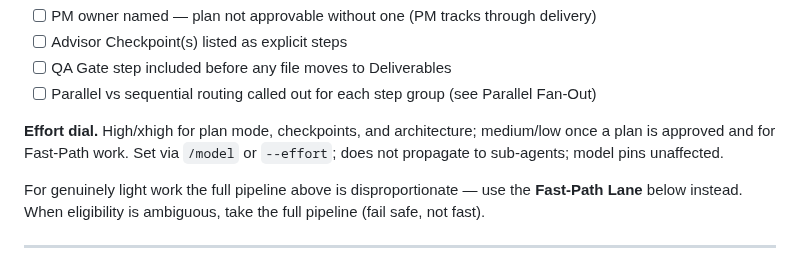
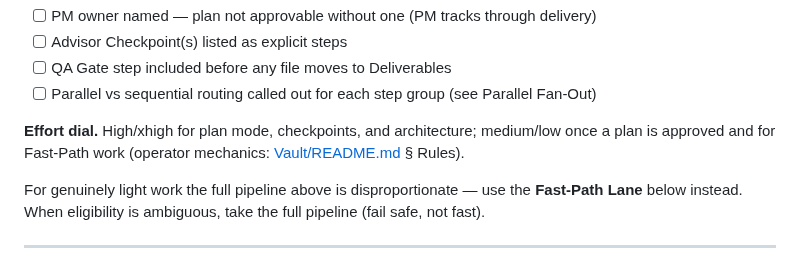
Before and after one commit to sq-cm/claude-template, a Markdown page: CLAUDE.md, the part around the change. Rendered like a GitHub page.

```diff
--- a/CLAUDE.md
+++ b/CLAUDE.md
@@ -29,7 +29,7 @@ On intake, grill-me and the Fast-Path Lane take precedence over any skill-level
 - [ ] QA Gate step included before any file moves to Deliverables
 - [ ] Parallel vs sequential routing called out for each step group (see Parallel Fan-Out)
 
-**Effort dial.** High/xhigh for plan mode, checkpoints, and architecture; medium/low once a plan is approved and for Fast-Path work. Set via `/model` or `--effort`; does not propagate to sub-agents; model pins unaffected.
+**Effort dial.** High/xhigh for plan mode, checkpoints, and architecture; medium/low once a plan is approved and for Fast-Path work (operator mechanics: [Vault/README.md](Vault/README.md) § Rules).
 
 For genuinely light work the full pipeline above is disproportionate — use the **Fast-Path Lane** below instead. When eligibility is ambiguous, take the full pipeline (fail safe, not fast).
 
```
Also changed, not shown: Vault/README.md (+1 -0 lines).
